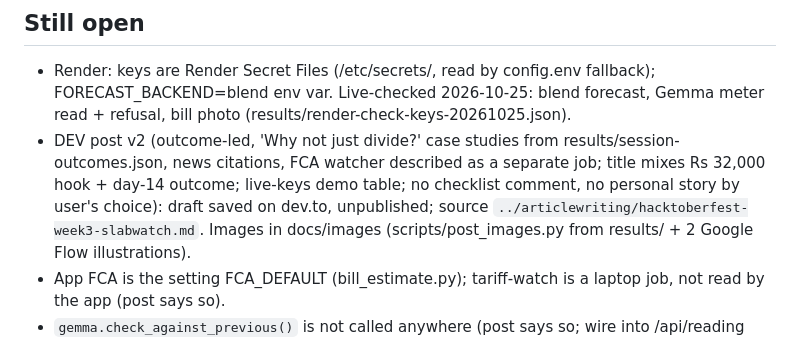
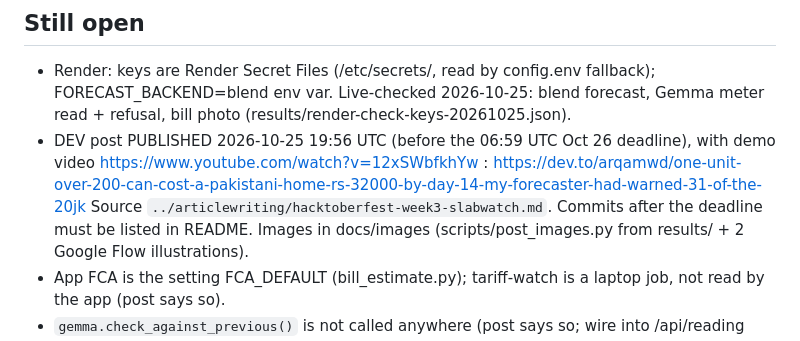
Before and after one commit to ArqamWaheed/slabwatch, a Markdown page: memory.md, the part around the change. GitHub-like rendering.

Commit message:
docs: build log (post published)
Co-Authored-By: Claude Opus 5.5 <noreply@anthropic.com>

```diff
--- a/memory.md
+++ b/memory.md
@@ -33,9 +33,9 @@ sklearn GBM. Open-Meteo. PRECON via CKAN. Temporal python SDK. Browserbase (tari
 ## Still open
 - Render: keys are Render Secret Files (/etc/secrets/<NAME>, read by config.env fallback); FORECAST_BACKEND=blend env var.
   Live-checked 2026-10-25: blend forecast, Gemma meter read + refusal, bill photo (results/render-check-keys-20261025.json).
-- DEV post v2 (outcome-led, 'Why not just divide?' case studies from results/session-outcomes.json, news citations,
-  FCA watcher described as a separate job; title mixes Rs 32,000 hook + day-14 outcome; live-keys demo table; no checklist
-  comment, no personal story by user's choice): draft saved on dev.to, unpublished; source `../articlewriting/hacktoberfest-week3-slabwatch.md`.
+- DEV post PUBLISHED 2026-10-25 19:56 UTC (before the 06:59 UTC Oct 26 deadline), with demo video
+  https://www.youtube.com/watch?v=12xSWbfkhYw : https://dev.to/arqamwd/one-unit-over-200-can-cost-a-pakistani-home-rs-32000-by-day-14-my-forecaster-had-warned-31-of-the-20jk
+  Source `../articlewriting/hacktoberfest-week3-slabwatch.md`. Commits after the deadline must be listed in README.
   Images in docs/images (scripts/post_images.py from results/ + 2 Google Flow illustrations).
 - App FCA is the setting FCA_DEFAULT (bill_estimate.py); tariff-watch is a laptop job, not read by the app (post says so).
 - `gemma.check_against_previous()` is not called anywhere (post says so; wire into /api/reading after deadline).
```
